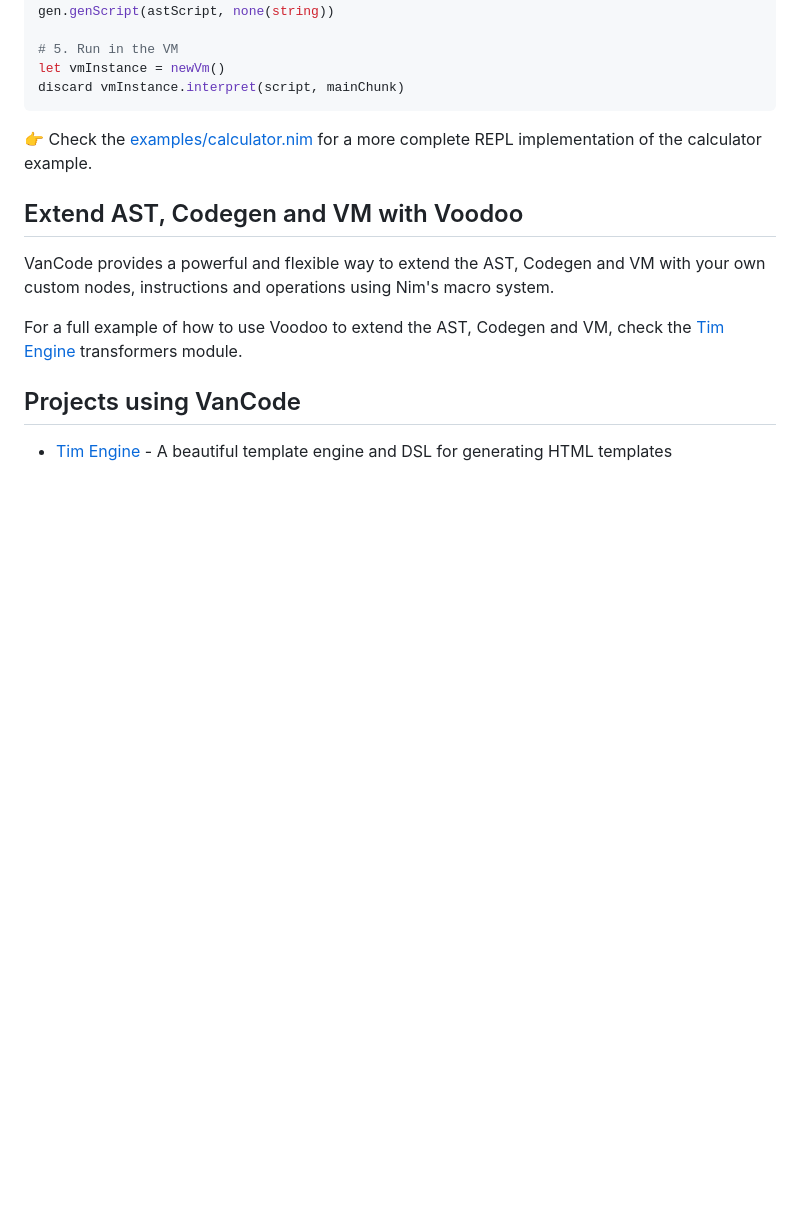
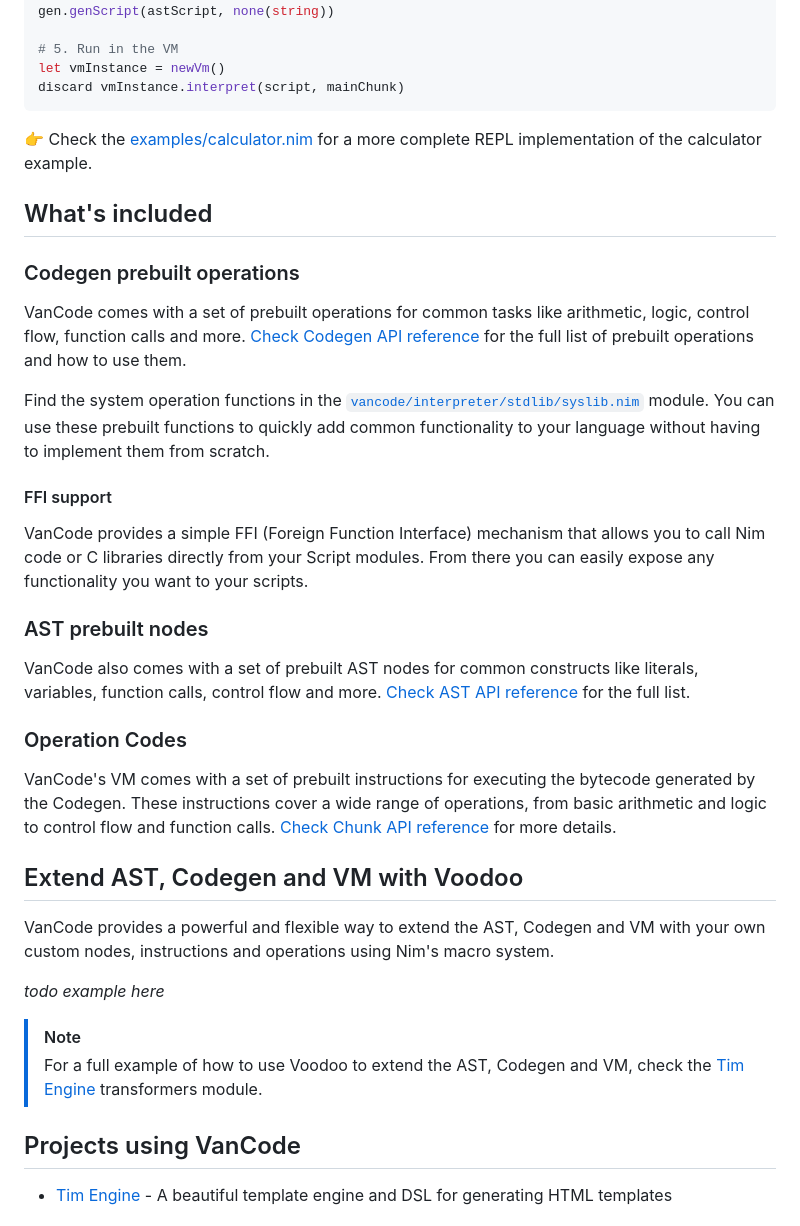
Before and after one commit to openpeeps/vancode, a Markdown page: README.md, the part around the change. Rendered like a GitHub page; blank space fills up the shorter version.

Commit message:
add references
Signed-off-by: George Lemon <georgelemon@protonmail.com>

```diff
--- a/README.md
+++ b/README.md
@@ -97,11 +97,31 @@ discard vmInstance.interpret(script, mainChunk)
 
 👉 Check the [examples/calculator.nim](https://github.com/openpeeps/vancode/blob/main/examples/calculator.nim) for a more complete REPL implementation of the calculator example.
 
+## What's included
+
+### Codegen prebuilt operations
+VanCode comes with a set of prebuilt operations for common tasks like arithmetic, logic, control flow, function calls and more. [Check Codegen API reference](https://openpeeps.github.io/vancode/vancode/interpreter/codegen.html) for the full list of prebuilt operations and how to use them.
+
+Find the system operation functions in the [`vancode/interpreter/stdlib/syslib.nim`](https://github.com/openpeeps/vancode/blob/main/src/vancode/interpreter/stdlib/syslib.nim) module. You can use these prebuilt functions to quickly add common
+functionality to your language without having to implement them from scratch.
+
+#### FFI support
+VanCode provides a simple FFI (Foreign Function Interface) mechanism that allows you to call Nim code or C libraries directly from your Script modules. From there you can easily expose any functionality you want to your scripts.
+
+### AST prebuilt nodes
+VanCode also comes with a set of prebuilt AST nodes for common constructs like literals, variables, function calls, control flow and more. [Check AST API reference](https://openpeeps.github.io/vancode/vancode/interpreter/ast.html) for the full list.
+
+### Operation Codes
+VanCode's VM comes with a set of prebuilt instructions for executing the bytecode generated by the Codegen. These instructions cover a wide range of operations, from basic arithmetic and logic to control flow and function calls. [Check Chunk API reference](https://openpeeps.github.io/vancode/vancode/interpreter/chunk.html#Opcode) for more details.
+
 ## Extend AST, Codegen and VM with Voodoo
 VanCode provides a powerful and flexible way to extend the AST, Codegen and VM with your own custom nodes, instructions and operations using Nim's macro system.
 
-For a full example of how to use Voodoo to extend the AST, Codegen and VM, check the [Tim Engine](https://github.com/openpeeps/tim/blob/main/src/tim/engine/transformers.nim) transformers module.
+_todo example here_
 
+
+> [!NOTE]
+> For a full example of how to use Voodoo to extend the AST, Codegen and VM, check the [Tim Engine](https://github.com/openpeeps/tim/blob/main/src/tim/engine/transformers.nim) transformers module.
 
 ## Projects using VanCode
 - [Tim Engine](https://github.com/openpeeps/tim) - A beautiful template engine and DSL for generating HTML templates
```
